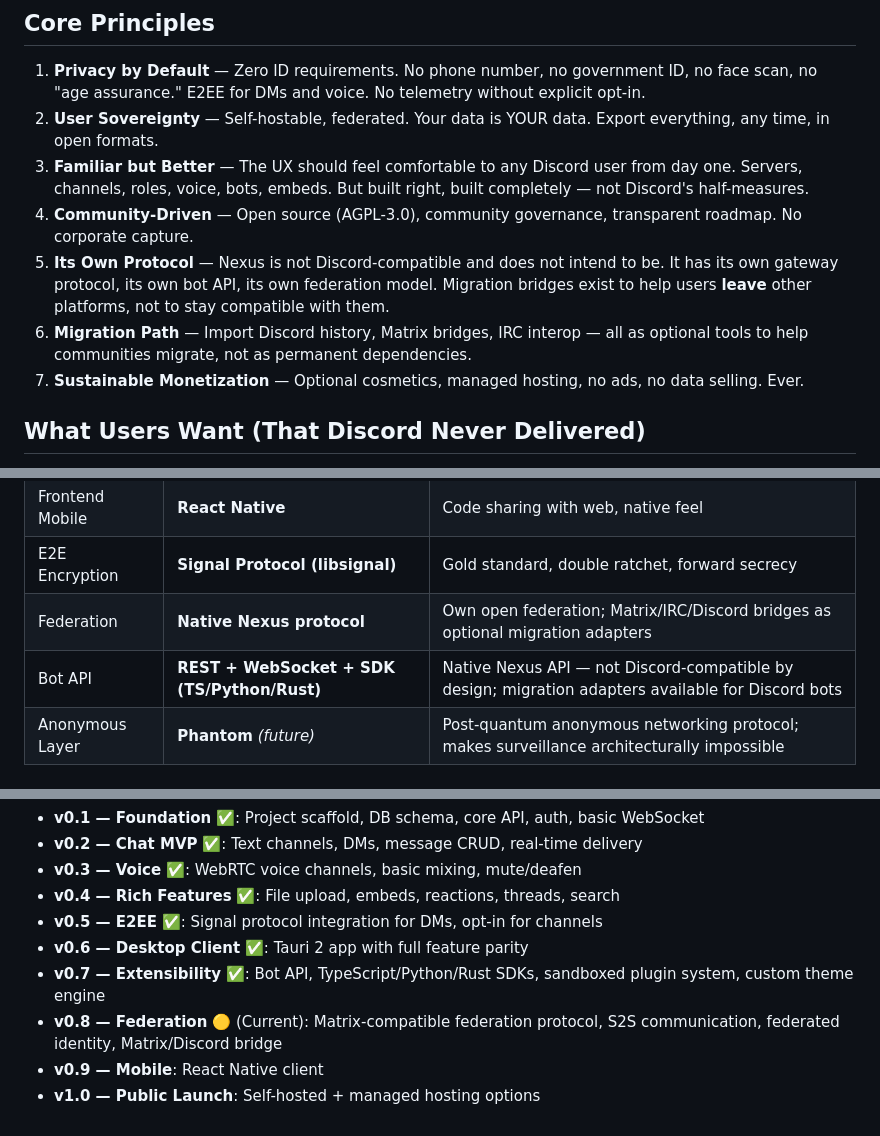
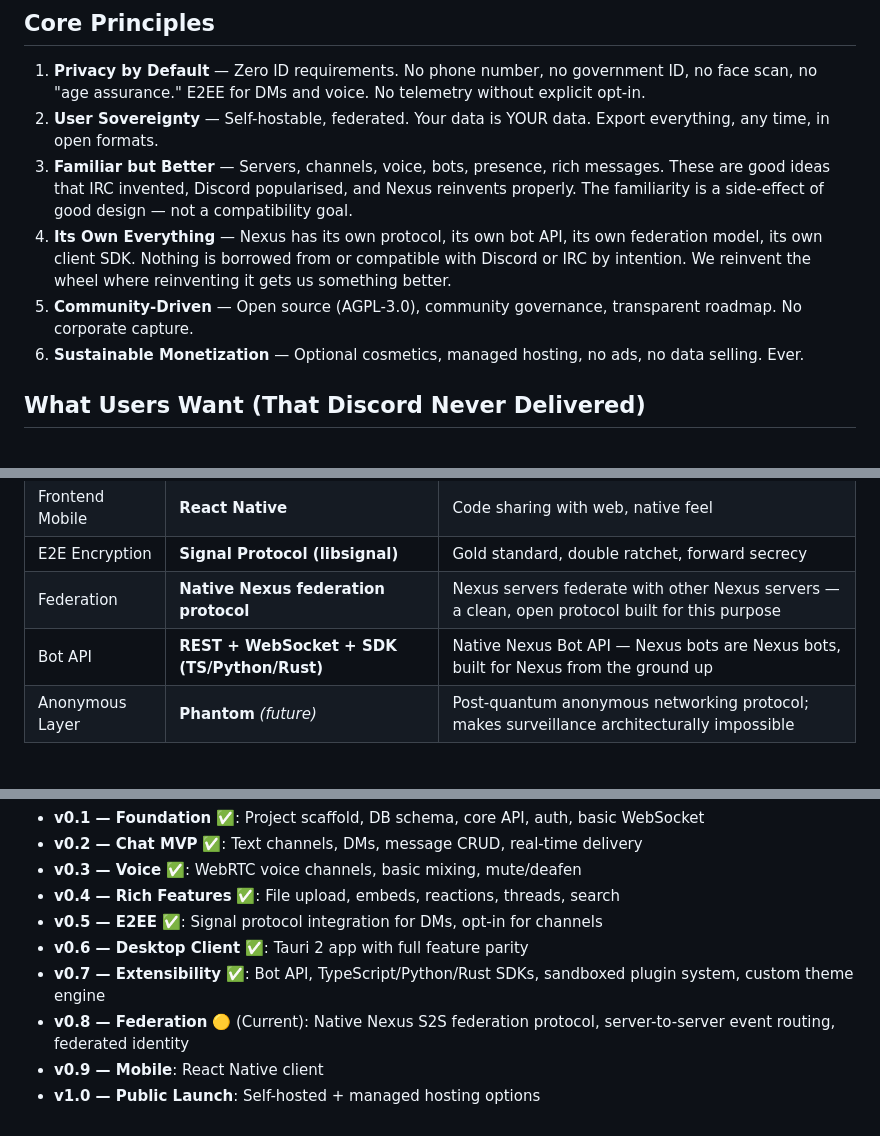
Before and after one commit to The-No-Hands-company/Nexus, a Markdown page: .planning/BRIEF.md, 3 parts joined by grey strips. Drawn GitHub-style.

```diff
--- a/.planning/BRIEF.md
+++ b/.planning/BRIEF.md
@@ -22,11 +22,10 @@ Long-term, Nexus will integrate with **Phantom** — a post-quantum anonymous ne
 
 1. **Privacy by Default** — Zero ID requirements. No phone number, no government ID, no face scan, no "age assurance." E2EE for DMs and voice. No telemetry without explicit opt-in.
 2. **User Sovereignty** — Self-hostable, federated. Your data is YOUR data. Export everything, any time, in open formats.
-3. **Familiar but Better** — The UX should feel comfortable to any Discord user from day one. Servers, channels, roles, voice, bots, embeds. But built right, built completely — not Discord's half-measures.
-4. **Community-Driven** — Open source (AGPL-3.0), community governance, transparent roadmap. No corporate capture.
-5. **Its Own Protocol** — Nexus is not Discord-compatible and does not intend to be. It has its own gateway protocol, its own bot API, its own federation model. Migration bridges exist to help users **leave** other platforms, not to stay compatible with them.
-6. **Migration Path** — Import Discord history, Matrix bridges, IRC interop — all as optional tools to help communities migrate, not as permanent dependencies.
-7. **Sustainable Monetization** — Optional cosmetics, managed hosting, no ads, no data selling. Ever.
+3. **Familiar but Better** — Servers, channels, voice, bots, presence, rich messages. These are good ideas that IRC invented, Discord popularised, and Nexus reinvents properly. The familiarity is a side-effect of good design — not a compatibility goal.
+4. **Its Own Everything** — Nexus has its own protocol, its own bot API, its own federation model, its own client SDK. Nothing is borrowed from or compatible with Discord or IRC by intention. We reinvent the wheel where reinventing it gets us something better.
+5. **Community-Driven** — Open source (AGPL-3.0), community governance, transparent roadmap. No corporate capture.
+6. **Sustainable Monetization** — Optional cosmetics, managed hosting, no ads, no data selling. Ever.
 
 ## What Users Want (That Discord Never Delivered)
 
@@ -61,8 +60,8 @@ Long-term, Nexus will integrate with **Phantom** — a post-quantum anonymous ne
 | Frontend Web | **React + TypeScript (Vite)** | Shared codebase with desktop |
 | Frontend Mobile | **React Native** | Code sharing with web, native feel |
 | E2E Encryption | **Signal Protocol (libsignal)** | Gold standard, double ratchet, forward secrecy |
-| Federation | **Native Nexus protocol** | Own open federation; Matrix/IRC/Discord bridges as optional migration adapters |
-| Bot API | **REST + WebSocket + SDK (TS/Python/Rust)** | Native Nexus API — not Discord-compatible by design; migration adapters available for Discord bots |
+| Federation | **Native Nexus federation protocol** | Nexus servers federate with other Nexus servers — a clean, open protocol built for this purpose |
+| Bot API | **REST + WebSocket + SDK (TS/Python/Rust)** | Native Nexus Bot API — Nexus bots are Nexus bots, built for Nexus from the ground up |
 | Anonymous Layer | **Phantom** *(future)* | Post-quantum anonymous networking protocol; makes surveillance architecturally impossible |
 
 ## Architecture Overview
@@ -112,6 +111,6 @@ Long-term, Nexus will integrate with **Phantom** — a post-quantum anonymous ne
 - **v0.5 — E2EE** ✅: Signal protocol integration for DMs, opt-in for channels
 - **v0.6 — Desktop Client** ✅: Tauri 2 app with full feature parity
 - **v0.7 — Extensibility** ✅: Bot API, TypeScript/Python/Rust SDKs, sandboxed plugin system, custom theme engine
-- **v0.8 — Federation** 🟡 (Current): Matrix-compatible federation protocol, S2S communication, federated identity, Matrix/Discord bridge
+- **v0.8 — Federation** 🟡 (Current): Native Nexus S2S federation protocol, server-to-server event routing, federated identity
 - **v0.9 — Mobile**: React Native client
 - **v1.0 — Public Launch**: Self-hosted + managed hosting options
```
Also changed, not shown: .planning/ROADMAP.md (+9 -13 lines).
